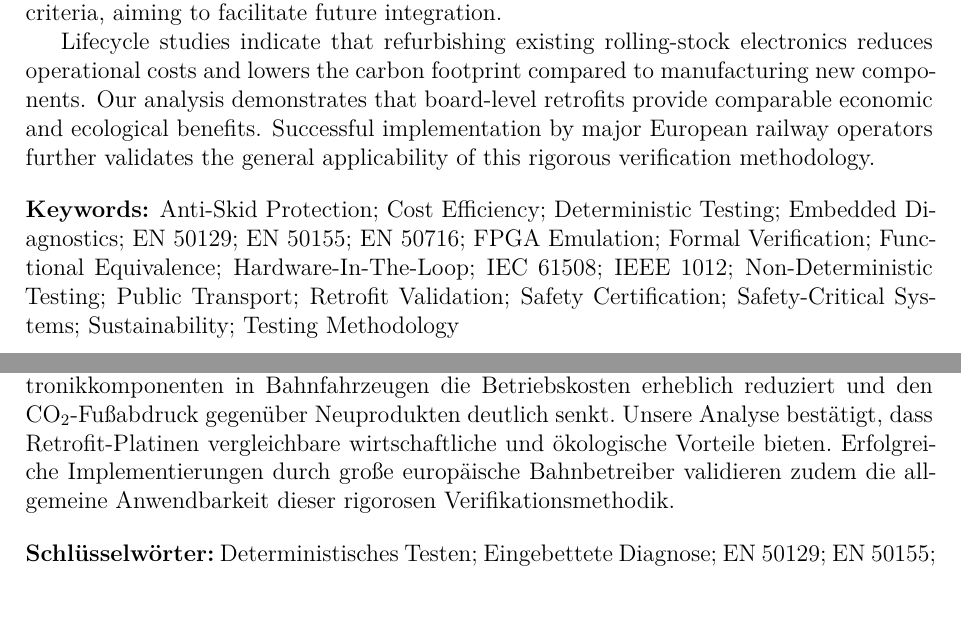
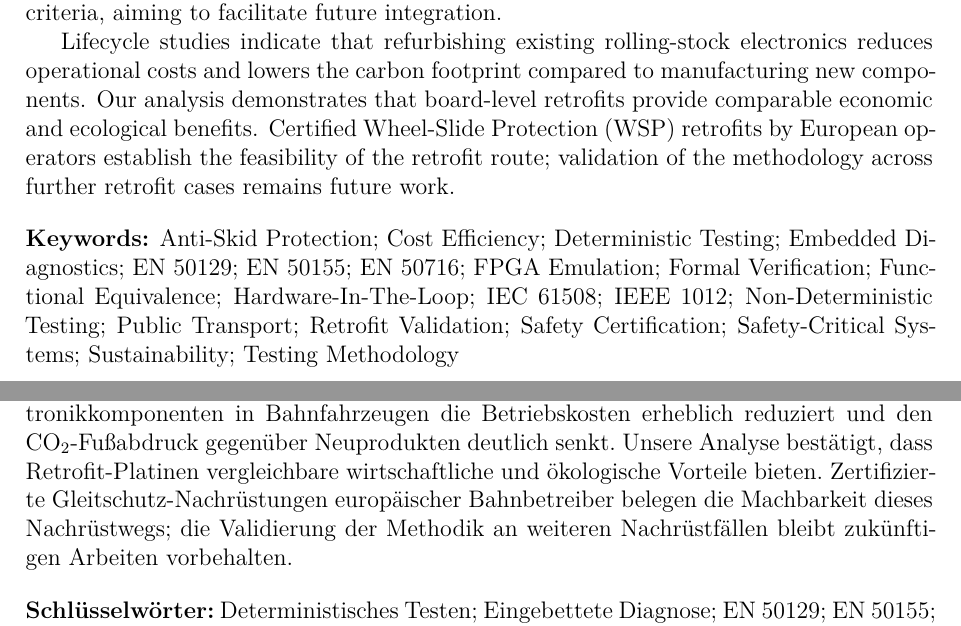
Before and after one commit to mtorun0x7cd/anti-skid-verification, a LaTeX thesis (report/report.tex, which reads report/abstract/de.tex, report/abstract/en.tex): two parts of pages 3 and 4 of 79, joined at a grey line, cut so that both start at the same text, the shorter picture padded with empty space. Compiled offline with pdfLaTeX.

Commit message:
docs: drop the operator-validation claim from both abstracts
Both abstracts closed by asserting that implementations by major European operators validate the general applicability of the methodology, which the conclusion explicitly denies and no section supports. State the feasibility the certified retrofits do establish and leave wider validation to future work.

```diff
--- a/report/abstract/de.tex
+++ b/report/abstract/de.tex
@@ -7,4 +7,4 @@ Die bisherige 8-Bit-Controller-Platine (basierend auf \gls{mcs48}) wurde durch e
 \end{enumerate*}
 Die Ergebnisse wurden auf die Normen \gls{iec61508}~Ed.~2, \gls{en50129}:2018, \gls{en50155}:2021, \gls{en50716}:2023 sowie \gls{ieee1012}:2024 abgebildet. Obwohl vollständige Hardware-in-the-Loop (\gls{hil})-Teststände außerhalb des Projektumfangs lagen, entspricht das implementierte Konzept den \gls{hil}-Abdeckungskriterien, wodurch zukünftige Integrationen erleichtert werden.
 
-Lebensdaueruntersuchungen bestätigen, dass die Modernisierung bestehender Elektronikkomponenten in Bahnfahrzeugen die Betriebskosten erheblich reduziert und den CO\textsubscript{2}-Fußabdruck gegenüber Neuprodukten deutlich senkt. Unsere Analyse bestätigt, dass Retrofit-Platinen vergleichbare wirtschaftliche und ökologische Vorteile bieten. Erfolgreiche Implementierungen durch große europäische Bahnbetreiber validieren zudem die allgemeine Anwendbarkeit dieser rigorosen Verifikationsmethodik.
+Lebensdaueruntersuchungen bestätigen, dass die Modernisierung bestehender Elektronikkomponenten in Bahnfahrzeugen die Betriebskosten erheblich reduziert und den CO\textsubscript{2}-Fußabdruck gegenüber Neuprodukten deutlich senkt. Unsere Analyse bestätigt, dass Retrofit-Platinen vergleichbare wirtschaftliche und ökologische Vorteile bieten. Zertifizierte Gleitschutz-Nachrüstungen europäischer Bahnbetreiber belegen die Machbarkeit dieses Nachrüstwegs; die Validierung der Methodik an weiteren Nachrüstfällen bleibt zukünftigen Arbeiten vorbehalten.
--- a/report/abstract/en.tex
+++ b/report/abstract/en.tex
@@ -7,4 +7,4 @@ A legacy 8-bit controller board (\gls{mcs48} based) was retrofitted with a low-p
 \end{enumerate*}
 Results were mapped to Functional Safety standards including \gls{iec61508}~Ed.~2, \gls{en50129}:2018, \gls{en50155}:2021, \gls{en50716}:2023, and \gls{ieee1012}:2024. Although comprehensive \gls{hil} test rigs were beyond this project's scope, the implemented approach mirrors \gls{hil} coverage criteria, aiming to facilitate future integration.
 
-Lifecycle studies indicate that refurbishing existing rolling-stock electronics reduces operational costs and lowers the carbon footprint compared to manufacturing new components. Our analysis demonstrates that board-level retrofits provide comparable economic and ecological benefits. Successful implementation by major European railway operators further validates the general applicability of this rigorous verification methodology.
+Lifecycle studies indicate that refurbishing existing rolling-stock electronics reduces operational costs and lowers the carbon footprint compared to manufacturing new components. Our analysis demonstrates that board-level retrofits provide comparable economic and ecological benefits. Certified \gls{wsp} retrofits by European operators establish the feasibility of the retrofit route; validation of the methodology across further retrofit cases remains future work.
```
